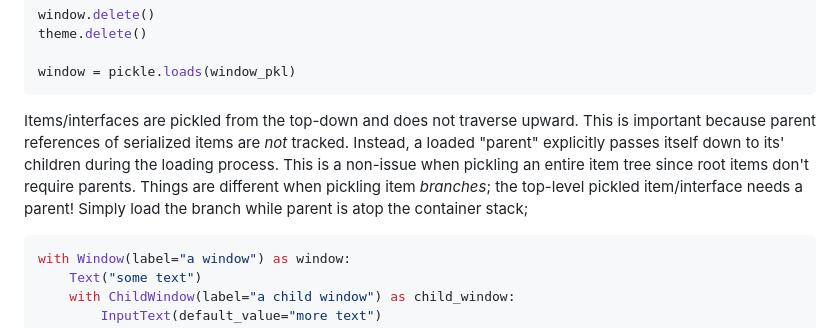
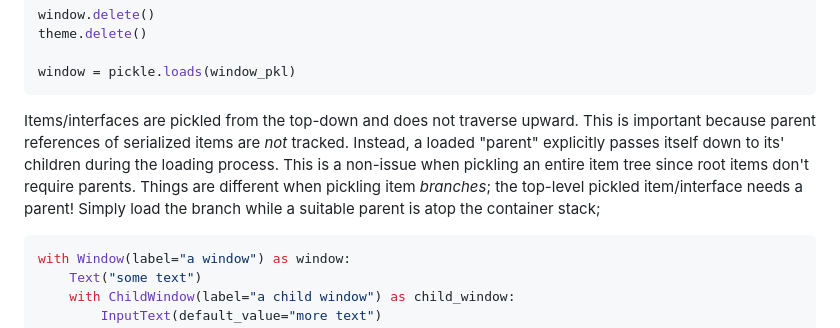
Before and after one commit to Atlamillias/DearPyPixl, a Markdown page: README.md, the part around one of its changes. GitHub-like rendering.

Commit message:
docs: grammar

````diff
--- a/README.md
+++ b/README.md
@@ -322,7 +322,7 @@ theme.delete()
 window = pickle.loads(window_pkl)
 ```
 
-Items/interfaces are pickled from the top-down and does not traverse upward. This is important because parent references of serialized items are *not* tracked. Instead, a loaded "parent" explicitly passes itself down to its' children during the loading process. This is a non-issue when pickling an entire item tree since root items don't require parents. Things are different when pickling item *branches*; the top-level pickled item/interface needs a parent! Simply load the branch while parent is atop the container stack;
+Items/interfaces are pickled from the top-down and does not traverse upward. This is important because parent references of serialized items are *not* tracked. Instead, a loaded "parent" explicitly passes itself down to its' children during the loading process. This is a non-issue when pickling an entire item tree since root items don't require parents. Things are different when pickling item *branches*; the top-level pickled item/interface needs a parent! Simply load the branch while a suitable parent is atop the container stack;
 ```python
 with Window(label="a window") as window:
     Text("some text")
````
Also changed, not shown: other parts of README.md (+1 -1 lines).
